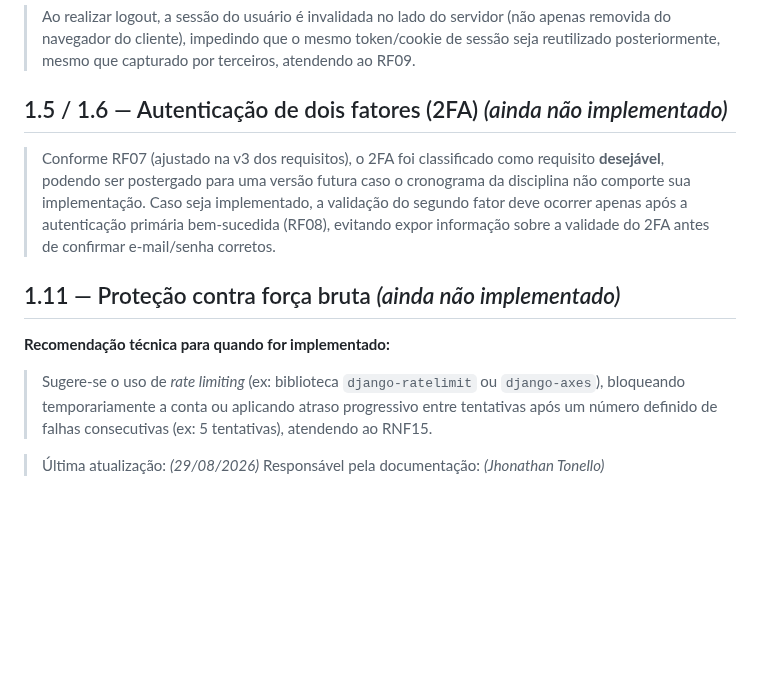
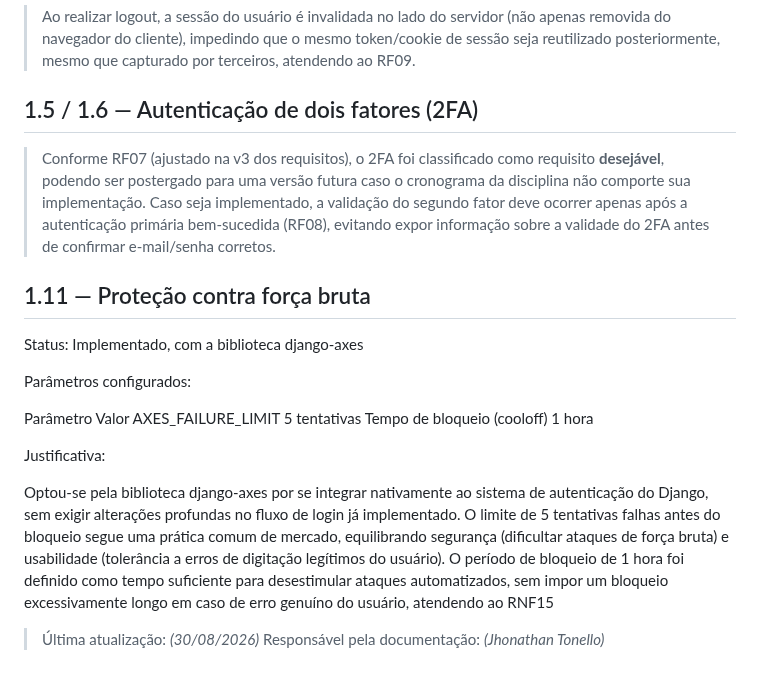
Before and after one commit to Projeto-Integrador2026/Projeto_Nivela.github, a Markdown page: docs/Documentacao-Tecnico-Cientifica/justificativas-tecnicas.md, the part around the change. Drawn GitHub-style; blank space fills up the shorter version.

Commit message:
Update justificativas-tecnicas.md
Atualizações de Justificativas

```diff
--- a/docs/Documentacao-Tecnico-Cientifica/justificativas-tecnicas.md
+++ b/docs/Documentacao-Tecnico-Cientifica/justificativas-tecnicas.md
@@ -34,15 +34,23 @@
 **Justificativa:**
 > Ao realizar logout, a sessão do usuário é invalidada no lado do servidor (não apenas removida do navegador do cliente), impedindo que o mesmo token/cookie de sessão seja reutilizado posteriormente, mesmo que capturado por terceiros, atendendo ao RF09.
 
-## 1.5 / 1.6 — Autenticação de dois fatores (2FA) *(ainda não implementado)*
+## 1.5 / 1.6 — Autenticação de dois fatores (2FA)
 
 > Conforme RF07 (ajustado na v3 dos requisitos), o 2FA foi classificado como requisito **desejável**, podendo ser postergado para uma versão futura caso o cronograma da disciplina não comporte sua implementação. Caso seja implementado, a validação do segundo fator deve ocorrer apenas após a autenticação primária bem-sucedida (RF08), evitando expor informação sobre a validade do 2FA antes de confirmar e-mail/senha corretos.
 
-## 1.11 — Proteção contra força bruta *(ainda não implementado)*
+## 1.11 — Proteção contra força bruta
 
-**Recomendação técnica para quando for implementado:**
-> Sugere-se o uso de *rate limiting* (ex: biblioteca `django-ratelimit` ou `django-axes`), bloqueando temporariamente a conta ou aplicando atraso progressivo entre tentativas após um número definido de falhas consecutivas (ex: 5 tentativas), atendendo ao RNF15.
+Status: Implementado, com a biblioteca django-axes
 
+Parâmetros configurados:
 
-> Última atualização: _(29/08/2026)_
+Parâmetro	Valor
+AXES_FAILURE_LIMIT	5 tentativas
+Tempo de bloqueio (cooloff)	1 hora
+
+Justificativa:
+
+Optou-se pela biblioteca django-axes por se integrar nativamente ao sistema de autenticação do Django, sem exigir alterações profundas no fluxo de login já implementado. O limite de 5 tentativas falhas antes do bloqueio segue uma prática comum de mercado, equilibrando segurança (dificultar ataques de força bruta) e usabilidade (tolerância a erros de digitação legítimos do usuário). O período de bloqueio de 1 hora foi definido como tempo suficiente para desestimular ataques automatizados, sem impor um bloqueio excessivamente longo em caso de erro genuíno do usuário, atendendo ao RNF15
+
+> Última atualização: _(30/08/2026)_
 > Responsável pela documentação: _(Jhonathan Tonello)_
```
